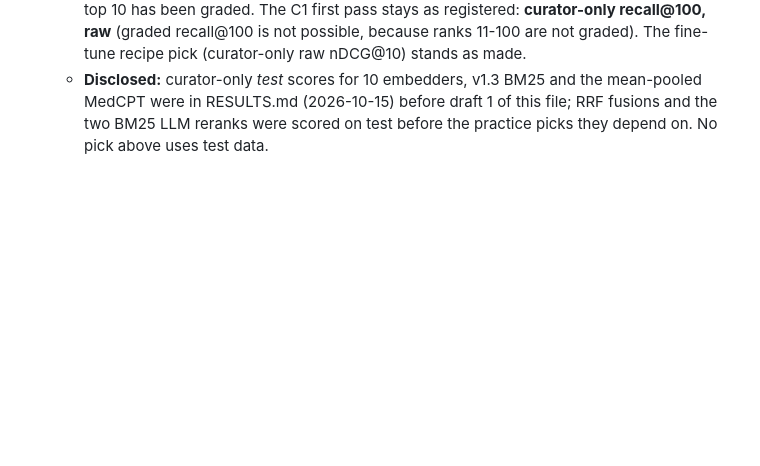
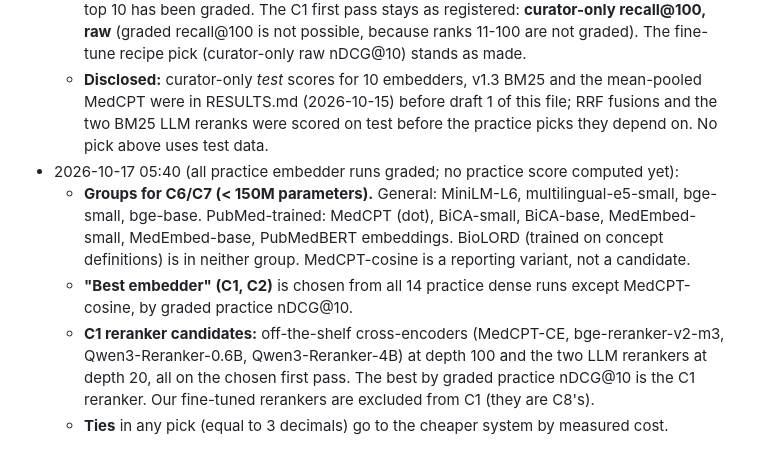
Before and after one commit to dbolser/BioEmbed, a Markdown page: docs/PREREG.md, the part around the change. Drawn GitHub-style; blank space fills up the shorter version.

Commit message:
PREREG: model groups for C6/C7, best-embedder pool, C1 reranker candidates, tie rule (before practice scoring)
Co-Authored-By: Claude Opus 5.5 <noreply@anthropic.com>

```diff
--- a/docs/PREREG.md
+++ b/docs/PREREG.md
@@ -214,3 +214,19 @@ bge-base-gaf − bge-base +0.015 (p = 0.11, 7/12).
     the mean-pooled MedCPT were in RESULTS.md (2026-10-15) before draft 1 of
     this file; RRF fusions and the two BM25 LLM reranks were scored on test
     before the practice picks they depend on. No pick above uses test data.
+- 2026-10-17 05:40 (all practice embedder runs graded; no practice score
+  computed yet):
+  - **Groups for C6/C7 (< 150M parameters).** General: MiniLM-L6,
+    multilingual-e5-small, bge-small, bge-base. PubMed-trained: MedCPT (dot),
+    BiCA-small, BiCA-base, MedEmbed-small, MedEmbed-base, PubMedBERT
+    embeddings. BioLORD (trained on concept definitions) is in neither
+    group. MedCPT-cosine is a reporting variant, not a candidate.
+  - **"Best embedder" (C1, C2)** is chosen from all 14 practice dense runs
+    except MedCPT-cosine, by graded practice nDCG@10.
+  - **C1 reranker candidates:** off-the-shelf cross-encoders (MedCPT-CE,
+    bge-reranker-v2-m3, Qwen3-Reranker-0.6B, Qwen3-Reranker-4B) at depth 100
+    and the two LLM rerankers at depth 20, all on the chosen first pass. The
+    best by graded practice nDCG@10 is the C1 reranker. Our fine-tuned
+    rerankers are excluded from C1 (they are C8's).
+  - **Ties** in any pick (equal to 3 decimals) go to the cheaper system by
+    measured cost.
```
